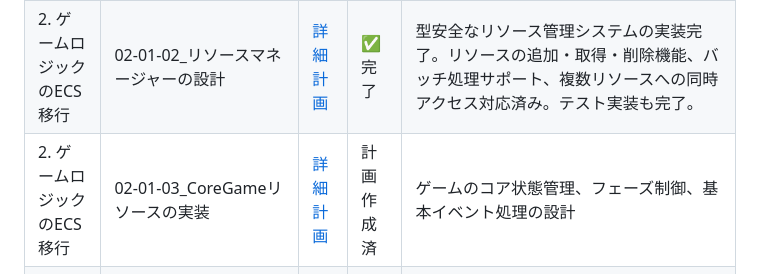
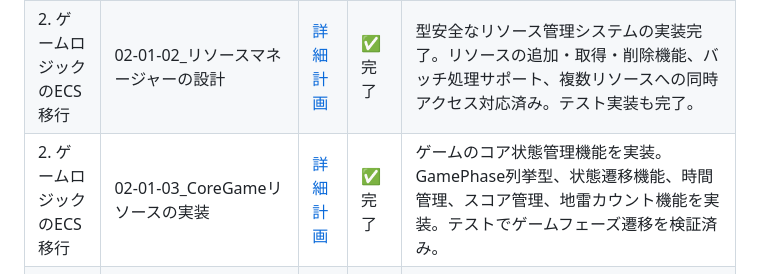
Before and after one commit to eda3/multiplay_minesweeper, a Markdown page: docs/リファクタリング計画/リファクタリング計画.md, the part around the change. GitHub-like rendering.

Commit message:
リファクタリング：CoreGameリソースの実装
# プロンプト
@02-01-03_CoreGameリソースの実装.md
添付のファイルを読み込んで内容を実施して

完了後、@リファクタリング計画.md の進捗管理の部分を更新して

完了後 ./build.sh を実行してエラーが出ないことを確認して

```diff
--- a/docs/リファクタリング計画/リファクタリング計画.md
+++ b/docs/リファクタリング計画/リファクタリング計画.md
@@ -143,7 +143,7 @@ src/
 | 2. ゲームロジックのECS移行 | 02-01_ゲーム状態をECSリソースへ変換 | [詳細計画](./02_ゲームロジックのECS移行/02-01_ゲーム状態をECSリソースへ変換.md) | 🔄 進行中 | ResourceManager、CoreGameResource、TimeResource、PlayerStateResource、GameConfigResourceの実装進行中。基本構造は実装済みだがまだ完全に統合されていない。 |
 | 2. ゲームロジックのECS移行 | 02-01-01_リソース設計の詳細化 | [詳細計画](./02_ゲームロジックのECS移行/02-01-01_リソース設計の詳細化.md) | ✅ 完了 | リソース間の依存関係設計、インターフェース定義、型安全なアクセス方法の確立 |
 | 2. ゲームロジックのECS移行 | 02-01-02_リソースマネージャーの設計 | [詳細計画](./02_ゲームロジックのECS移行/02-01-02_リソースマネージャーの設計.md) | ✅ 完了 | 型安全なリソース管理システムの実装完了。リソースの追加・取得・削除機能、バッチ処理サポート、複数リソースへの同時アクセス対応済み。テスト実装も完了。 |
-| 2. ゲームロジックのECS移行 | 02-01-03_CoreGameリソースの実装 | [詳細計画](./02_ゲームロジックのECS移行/02-01-03_CoreGameリソースの実装.md) | 計画作成済 | ゲームのコア状態管理、フェーズ制御、基本イベント処理の設計 |
+| 2. ゲームロジックのECS移行 | 02-01-03_CoreGameリソースの実装 | [詳細計画](./02_ゲームロジックのECS移行/02-01-03_CoreGameリソースの実装.md) | ✅ 完了 | ゲームのコア状態管理機能を実装。GamePhase列挙型、状態遷移機能、時間管理、スコア管理、地雷カウント機能を実装。テストでゲームフェーズ遷移を検証済み。 |
 | 2. ゲームロジックのECS移行 | 02-01-04_TimeリソースとPlayerStateリソースの実装 | [詳細計画](./02_ゲームロジックのECS移行/02-01-04_TimeリソースとPlayerStateリソースの実装.md) | 計画作成済 | 時間管理と複数プレイヤー状態管理の設計 |
 | 2. ゲームロジックのECS移行 | 02-01-05_GameConfigリソースの実装 | [詳細計画](./02_ゲームロジックのECS移行/02-01-05_GameConfigリソースの実装.md) | 計画作成済 | ゲーム設定の一元管理、難易度設定、ボード設定、スコア計算機能の設計 |
 | 2. ゲームロジックのECS移行 | 02-01-06_SystemRegistryとの統合 | [詳細計画](./02_ゲームロジックのECS移行/02-01-06_SystemRegistryとの統合.md) | 計画作成済 | リソースとシステムの連携、依存関係解決、更新順序の最適化計画 |
```
